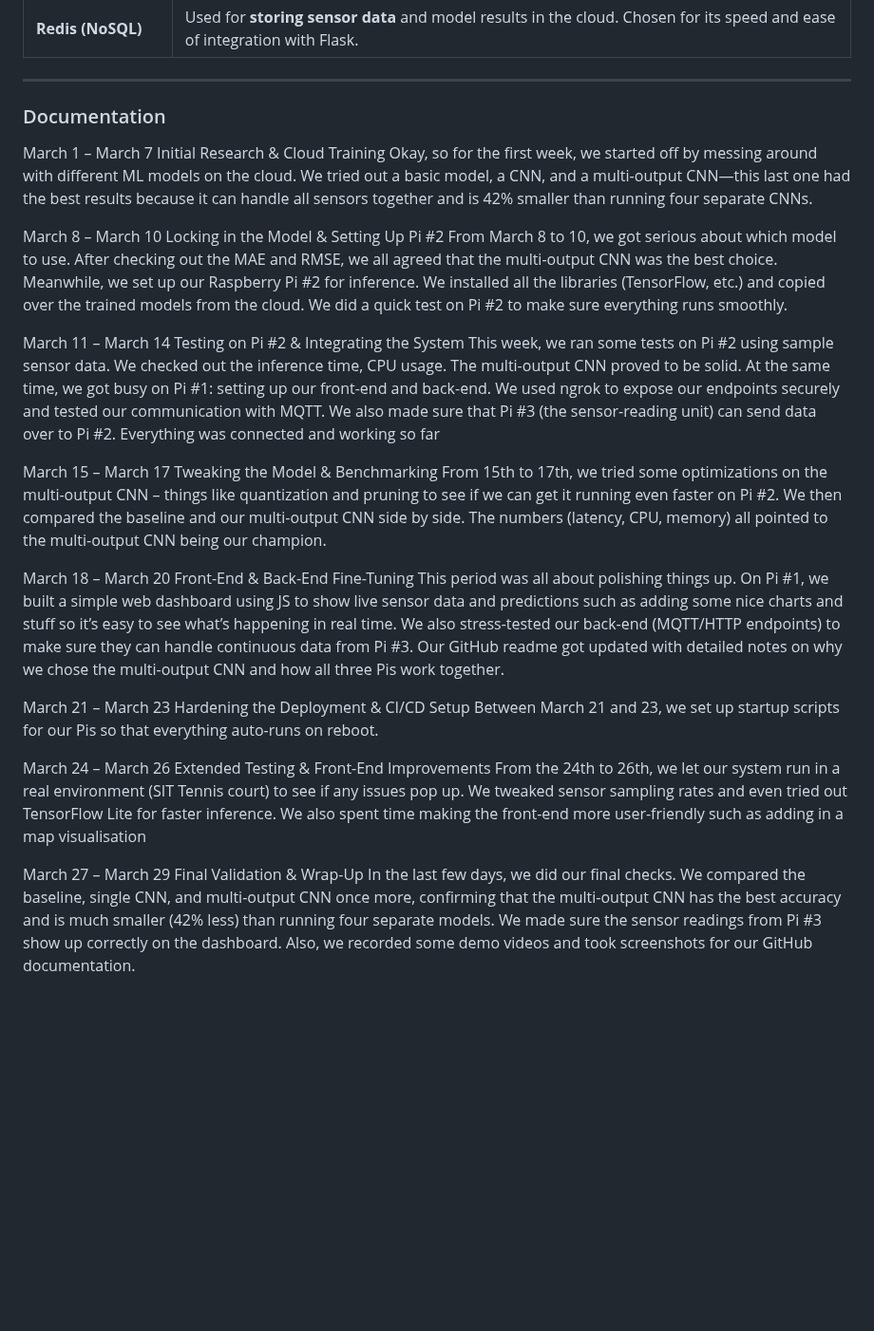
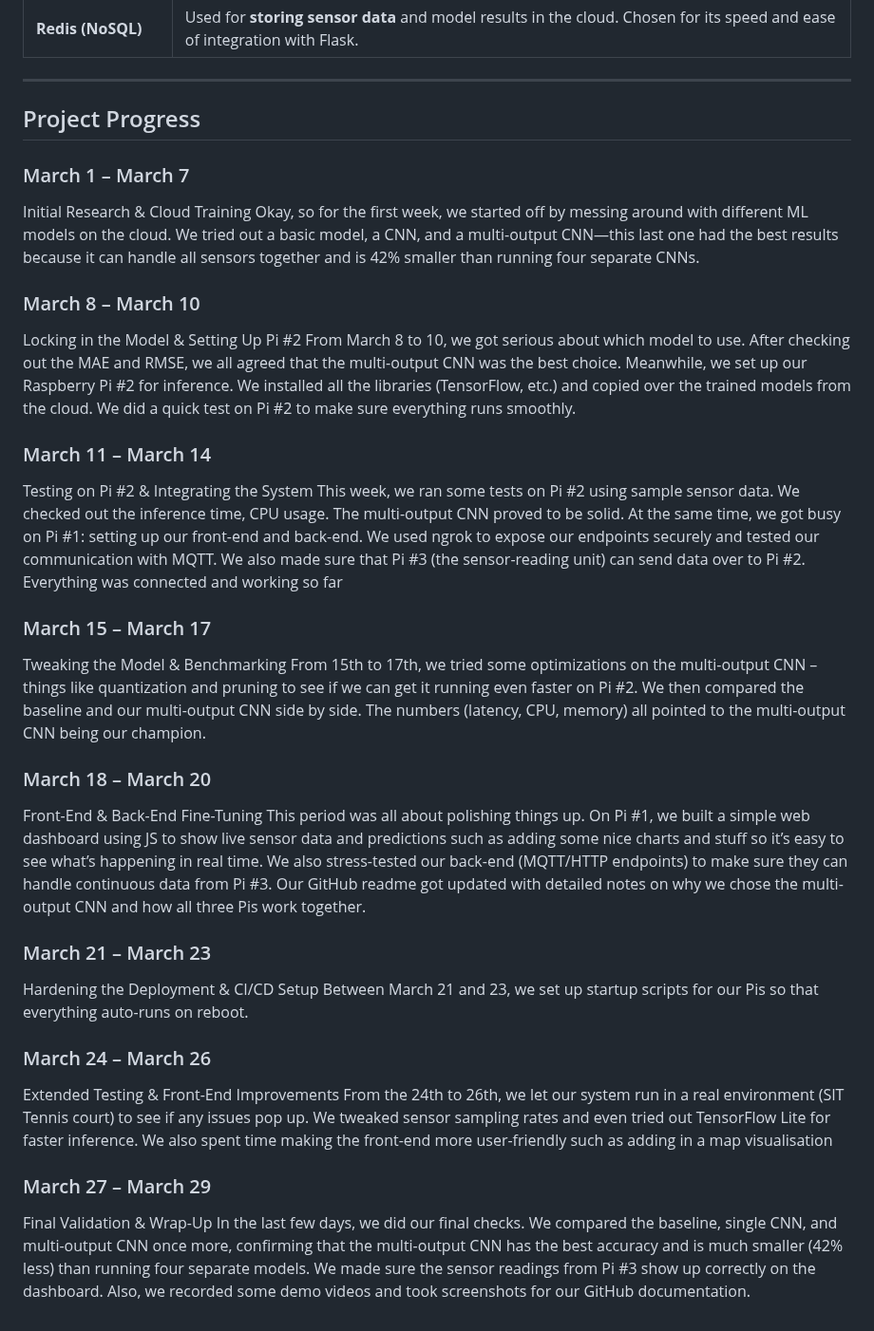
Before and after one commit to Tthh123/INF2009_GROUP1, a Markdown page: README.md, the part around the change. Shown at 95% size. Drawn GitHub-style; blank space fills up the shorter version.

```diff
--- a/README.md
+++ b/README.md
@@ -37,42 +37,42 @@ This section outlines the rationale behind the selection of hardware and tools u
 
 ---
 
-### Documentation
+## Project Progress
 
-March 1 – March 7
+### March 1 – March 7
 Initial Research & Cloud Training
 Okay, so for the first week, we started off by messing around with different ML models on the cloud. We tried out a basic model, a CNN, and a multi-output CNN—this last one had the best results because it can handle all sensors together and is 42% smaller than running four separate CNNs.
 
-March 8 – March 10
+### March 8 – March 10
 Locking in the Model & Setting Up Pi #2
  From March 8 to 10, we got serious about which model to use. After checking out the MAE and RMSE, we all agreed that the multi-output CNN was the best choice.
  Meanwhile, we set up our Raspberry Pi #2 for inference. We installed all the libraries (TensorFlow, etc.) and copied over the trained models from the cloud. We did a quick test on Pi #2 to make sure everything runs smoothly.
 
-March 11 – March 14
+### March 11 – March 14
 Testing on Pi #2 & Integrating the System
  This week, we ran some tests on Pi #2 using sample sensor data. We checked out the inference time, CPU usage. The multi-output CNN proved to be solid.
  At the same time, we got busy on Pi #1: setting up our front-end and back-end. We used ngrok to expose our endpoints securely and tested our communication with MQTT. We also made sure that Pi #3 (the sensor-reading unit) can send data over to Pi #2. Everything was connected and working so far
 
-March 15 – March 17
+### March 15 – March 17
 Tweaking the Model & Benchmarking
  From 15th to 17th, we tried some optimizations on the multi-output CNN – things like quantization and pruning to see if we can get it running even faster on Pi #2.
  We then compared the baseline and our multi-output CNN side by side. The numbers (latency, CPU, memory) all pointed to the multi-output CNN being our champion.
 
-March 18 – March 20
+### March 18 – March 20
 Front-End & Back-End Fine-Tuning
  This period was all about polishing things up. On Pi #1, we built a simple web dashboard using JS to show live sensor data and predictions such as adding some nice charts and stuff so it’s easy to see what’s happening in real time.
  We also stress-tested our back-end (MQTT/HTTP endpoints) to make sure they can handle continuous data from Pi #3. Our GitHub readme got updated with detailed notes on why we chose the multi-output CNN and how all three Pis work together.
 
-March 21 – March 23
+### March 21 – March 23
 Hardening the Deployment & CI/CD Setup
  Between March 21 and 23, we set up startup scripts for our Pis so that everything auto-runs on reboot.
 
-March 24 – March 26
+### March 24 – March 26
 Extended Testing & Front-End Improvements
  From the 24th to 26th, we let our system run in a real environment (SIT Tennis court) to see if any issues pop up. We tweaked sensor sampling rates and even tried out TensorFlow Lite for faster inference.
  We also spent time making the front-end more user-friendly such as adding in a map visualisation
 
-March 27 – March 29
+### March 27 – March 29
 Final Validation & Wrap-Up
  In the last few days, we did our final checks. We compared the baseline, single CNN, and multi-output CNN once more, confirming that the multi-output CNN has the best accuracy and is much smaller (42% less) than running four separate models.
  We made sure the sensor readings from Pi #3 show up correctly on the dashboard. Also, we recorded some demo videos and took screenshots for our GitHub documentation.
```
